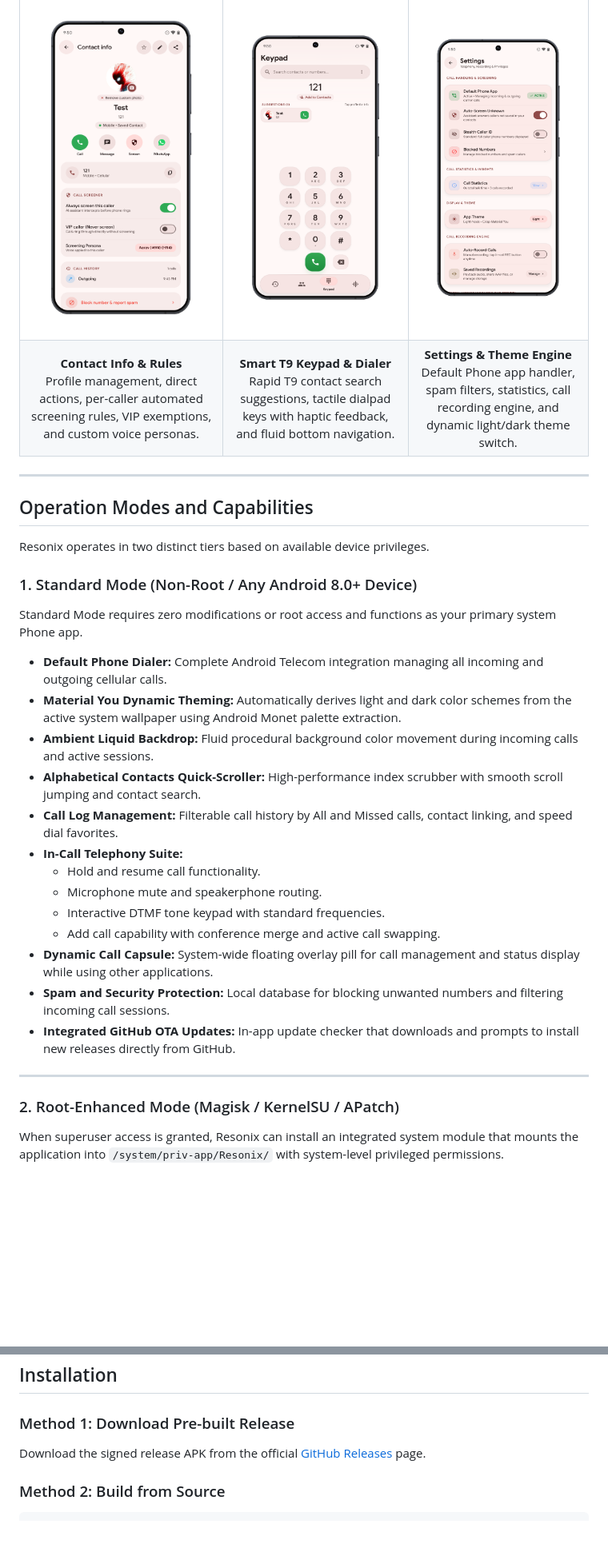
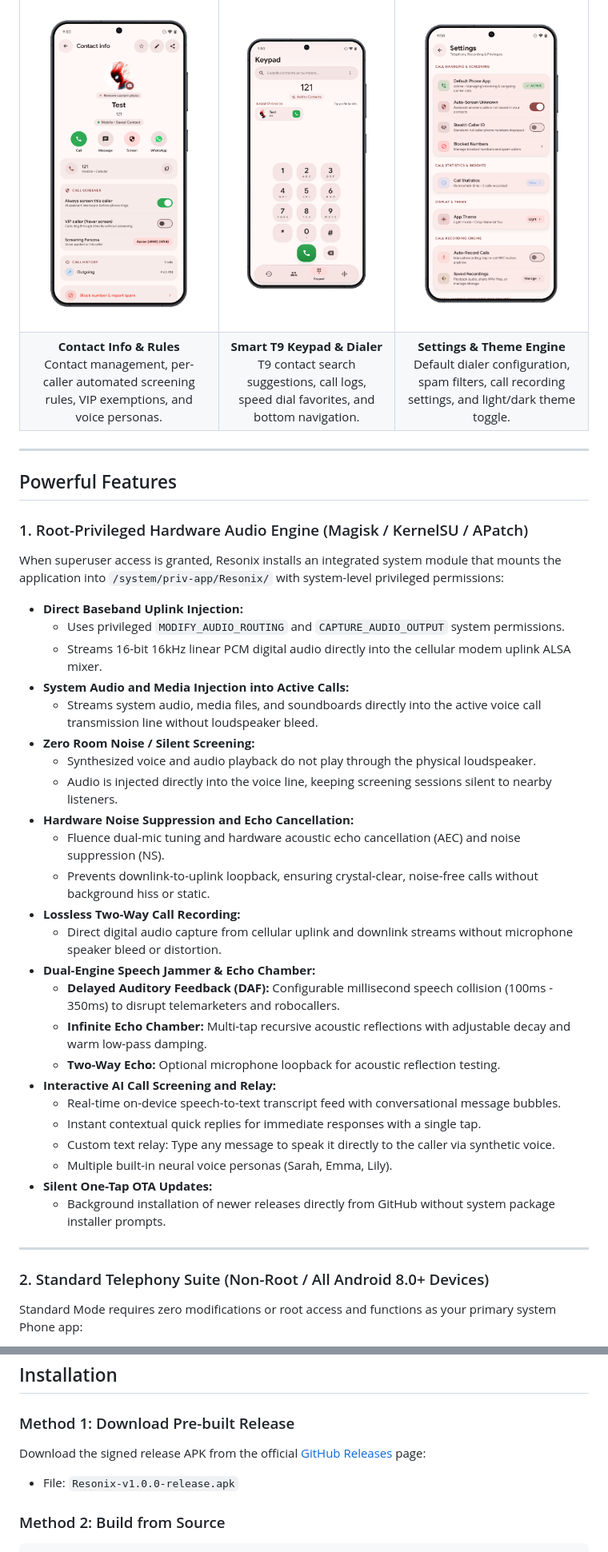
Before and after one commit to hunterdp11/resonix-releases, a Markdown page: README.md, 2 parts joined by grey strips. Shown at 80% size. Drawn GitHub-style; blank space fills up the shorter version.

````diff
--- a/README.md
+++ b/README.md
@@ -37,35 +35,44 @@ Resonix features an expressive Material You interface with fluid animations, dyn
 | 4. Contact Details & Rules | 5. Smart T9 Keypad & Dialer | 6. Telephony Settings & Theme |
 | :---: | :---: | :---: |
 | <img src="screenshots/4.PNG" width="240" alt="4. Contact Details & Screening Rules" /> | <img src="screenshots/5.PNG" width="240" alt="5. Smart T9 Keypad & Dialer" /> | <img src="screenshots/6.PNG" width="240" alt="6. Telephony Settings & Theme" /> |
-| **Contact Info & Rules**<br>Profile management, direct actions, per-caller automated screening rules, VIP exemptions, and custom voice personas. | **Smart T9 Keypad & Dialer**<br>Rapid T9 contact search suggestions, tactile dialpad keys with haptic feedback, and fluid bottom navigation. | **Settings & Theme Engine**<br>Default Phone app handler, spam filters, statistics, call recording engine, and dynamic light/dark theme switch. |
+| **Contact Info & Rules**<br>Contact management, per-caller automated screening rules, VIP exemptions, and voice personas. | **Smart T9 Keypad & Dialer**<br>T9 contact search suggestions, call logs, speed dial favorites, and bottom navigation. | **Settings & Theme Engine**<br>Default dialer configuration, spam filters, call recording settings, and light/dark theme toggle. |
 
 ---
 
-## Operation Modes and Capabilities
+## Powerful Features
 
-Resonix operates in two distinct tiers based on available device privileges.
+### 1. Root-Privileged Hardware Audio Engine (Magisk / KernelSU / APatch)
 
-### 1. Standard Mode (Non-Root / Any Android 8.0+ Device)
+When superuser access is granted, Resonix installs an integrated system module that mounts the application into `/system/priv-app/Resonix/` with system-level privileged permissions:
 
-Standard Mode requires zero modifications or root access and functions as your primary system Phone app.
-
-* **Default Phone Dialer:** Complete Android Telecom integration managing all incoming and outgoing cellular calls.
-* **Material You Dynamic Theming:** Automatically derives light and dark color schemes from the active system wallpaper using Android Monet palette extraction.
-* **Ambient Liquid Backdrop:** Fluid procedural background color movement during incoming calls and active sessions.
-* **Alphabetical Contacts Quick-Scroller:** High-performance index scrubber with smooth scroll jumping and contact search.
-* **Call Log Management:** Filterable call history by All and Missed calls, contact linking, and speed dial favorites.
-* **In-Call Telephony Suite:**
-  * Hold and resume call functionality.
-  * Microphone mute and speakerphone routing.
-  * Interactive DTMF tone keypad with standard frequencies.
-  * Add call capability with conference merge and active call swapping.
-* **Dynamic Call Capsule:** System-wide floating overlay pill for call management and status display while using other applications.
-* **Spam and Security Protection:** Local database for blocking unwanted numbers and filtering incoming call sessions.
-* **Integrated GitHub OTA Updates:** In-app update checker that downloads and prompts to install new releases directly from GitHub.
+* **Direct Baseband Uplink Injection:**
+  * Uses privileged `MODIFY_AUDIO_ROUTING` and `CAPTURE_AUDIO_OUTPUT` system permissions.
+  * Streams 16-bit 16kHz linear PCM digital audio directly into the cellular modem uplink ALSA mixer.
+* **System Audio and Media Injection into Active Calls:**
+  * Streams system audio, media files, and soundboards directly into the active voice call transmission line without loudspeaker bleed.
+* **Zero Room Noise / Silent Screening:**
+  * Synthesized voice and audio playback do not play through the physical loudspeaker.
+  * Audio is injected directly into the voice line, keeping screening sessions silent to nearby listeners.
+* **Hardware Noise Suppression and Echo Cancellation:**
+  * Fluence dual-mic tuning and hardware acoustic echo cancellation (AEC) and noise suppression (NS).
+  * Prevents downlink-to-uplink loopback, ensuring crystal-clear, noise-free calls without background hiss or static.
+* **Lossless Two-Way Call Recording:**
+  * Direct digital audio capture from cellular uplink and downlink streams without microphone speaker bleed or distortion.
+* **Dual-Engine Speech Jammer & Echo Chamber:**
+  * **Delayed Auditory Feedback (DAF):** Configurable millisecond speech collision (100ms - 350ms) to disrupt telemarketers and robocallers.
+  * **Infinite Echo Chamber:** Multi-tap recursive acoustic reflections with adjustable decay and warm low-pass damping.
+  * **Two-Way Echo:** Optional microphone loopback for acoustic reflection testing.
+* **Interactive AI Call Screening and Relay:**
+  * Real-time on-device speech-to-text transcript feed with conversational message bubbles.
+  * Instant contextual quick replies for immediate responses with a single tap.
+  * Custom text relay: Type any message to speak it directly to the caller via synthetic voice.
+  * Multiple built-in neural voice personas (Sarah, Emma, Lily).
+* **Silent One-Tap OTA Updates:**
+  * Background installation of newer releases directly from GitHub without system package installer prompts.
 
 ---
 
-### 2. Root-Enhanced Mode (Magisk / KernelSU / APatch)
+### 2. Standard Telephony Suite (Non-Root / All Android 8.0+ Devices)
 
-When superuser access is granted, Resonix can install an integrated system module that mounts the application into `/system/priv-app/Resonix/` with system-level privileged permissions.
+Standard Mode requires zero modifications or root access and functions as your primary system Phone app:
 
@@ -128,7 +131,8 @@ When superuser access is granted, Resonix can install an integrated system modul
 ## Installation
 
 ### Method 1: Download Pre-built Release
-Download the signed release APK from the official [GitHub Releases](https://github.com/hunterdp11/resonix-releases/releases/latest) page.
+Download the signed release APK from the official [GitHub Releases](https://github.com/hunterdp11/resonix-releases/releases/latest) page:
+* File: `Resonix-v1.0.0-release.apk`
 
 ### Method 2: Build from Source
 ```bash
````
Also changed, not shown: other parts of README.md (+33 -50 lines), RELEASE_NOTES.md (+41 -32 lines), assets/icon.png (added), icon.png (added), 1 other file.
